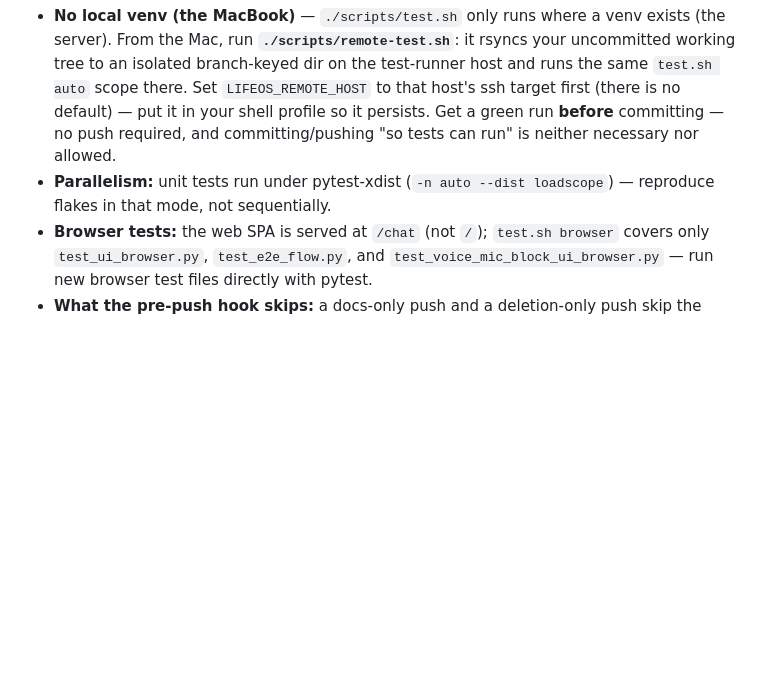
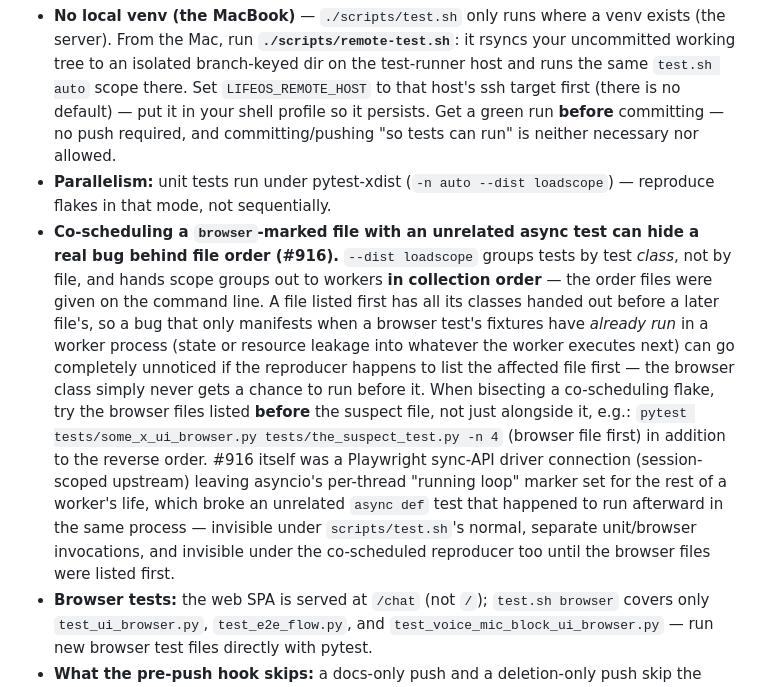
Before and after one commit to nbramia/LifeOS, a Markdown page: AGENTS.md, the part around the change. Drawn GitHub-style; blank space fills up the shorter version.

Commit message:
docs(testing): document the co-scheduling caveat that hid #916 behind file order
--dist loadscope groups by test class, not file, and hands scope groups
out in collection order, so a bug that only manifests after a browser
test's fixtures have run in a worker process can go unnoticed if the
reproducer happens to list the affected file first. Document the
mechanism and the bisection trick (try the browser files listed BEFORE
the suspect file) in AGENTS.md, with a pointer from testing-standards.md.

Co-Authored-By: Claude Opus 5 <noreply@anthropic.com>

```diff
--- a/AGENTS.md
+++ b/AGENTS.md
@@ -270,6 +270,8 @@ Quick-reference guardrails for all contributors. These complement the Developmen
 
 - **No local venv (the MacBook)** — `./scripts/test.sh` only runs where a venv exists (the server). From the Mac, run **`./scripts/remote-test.sh`**: it rsyncs your uncommitted working tree to an isolated branch-keyed dir on the test-runner host and runs the same `test.sh auto` scope there. Set `LIFEOS_REMOTE_HOST` to that host's ssh target first (there is no default) — put it in your shell profile so it persists. Get a green run **before** committing — no push required, and committing/pushing "so tests can run" is neither necessary nor allowed.
 - **Parallelism:** unit tests run under pytest-xdist (`-n auto --dist loadscope`) — reproduce flakes in that mode, not sequentially.
+- **Co-scheduling a `browser`-marked file with an unrelated async test can hide a real bug behind file order (#916).** `--dist loadscope` groups tests by test *class*, not by file, and hands scope groups out to workers **in collection order** — the order files were given on the command line. A file listed first has all its classes handed out before a later file's, so a bug that only manifests when a browser test's fixtures have *already run* in a worker process (state or resource leakage into whatever the worker executes next) can go completely unnoticed if the reproducer happens to list the affected file first — the browser class simply never gets a chance to run before it. When bisecting a co-scheduling flake, try the browser files listed **before** the suspect file, not just alongside it, e.g.:
+  `pytest tests/some_x_ui_browser.py tests/the_suspect_test.py -n 4` (browser file first) in addition to the reverse order. #916 itself was a Playwright sync-API driver connection (session-scoped upstream) leaving asyncio's per-thread "running loop" marker set for the rest of a worker's life, which broke an unrelated `async def` test that happened to run afterward in the same process — invisible under `scripts/test.sh`'s normal, separate unit/browser invocations, and invisible under the co-scheduled reproducer too until the browser files were listed first.
 - **Browser tests:** the web SPA is served at `/chat` (not `/`); `test.sh browser` covers only `test_ui_browser.py`, `test_e2e_flow.py`, and `test_voice_mic_block_ui_browser.py` — run new browser test files directly with pytest.
 - **What the pre-push hook skips:** a docs-only push and a deletion-only push skip the suites; everything else runs them in full. The docs-only judgement is `test.sh`'s `decide_plan`, called by the hook rather than reimplemented — so dependency manifests (`requirements*.txt`, `constraints*.txt`) still run tests despite the `.txt` extension. The hook never runs a narrowed subset: a prior failure changes test *order* (`--ff`), never which tests are selected. Each run writes to a per-branch, per-process log under `${TMPDIR:-/tmp}/lifeos-prepush/` (path printed before each suite), so concurrent pushes from different worktrees don't overwrite each other's output; logs past 4 days old are pruned on each run (`find -mtime +3` starts deleting at the 4-day mark, not 3). If that directory turns out to be unwritable, the hook falls back to a fixed path, then a throwaway `lifeos-prepush.XXXXXX` directory next to it, then (only if that templated `mktemp` call itself fails) a bare `mktemp -d`, which lands in a `tmp.XXXXXXXXXX`-style directory — and says so rather than blocking the push. A log found under any of those, or (as a last resort) directly under `/tmp`, means the configured directory was unusable that run. Any directory the hook doesn't own this way — the bare `/tmp` last resort, or a symlinked directory at any rung — gets a `lifeos-prepush-` filename prefix on its logs so they stay attributable, and is never tightened or swept; only a directory it owns is.
 - **Server-free browser tests:** most browser tests point at a running `lifeos-api` and carry `requires_server` on top of `browser`. A browser test that serves `web/` itself on an ephemeral port and stubs every `/api/` call (see `tests/test_voice_mic_block_ui_browser.py`) omits that marker, so `browser and not requires_server` selects it. The pre-push hook runs that set alongside `unit and not slow` — it's the only gate that catches a `web/` JS regression before it reaches main, so prefer the self-contained pattern for new frontend tests.
```
Also changed, not shown: 1 other file.
